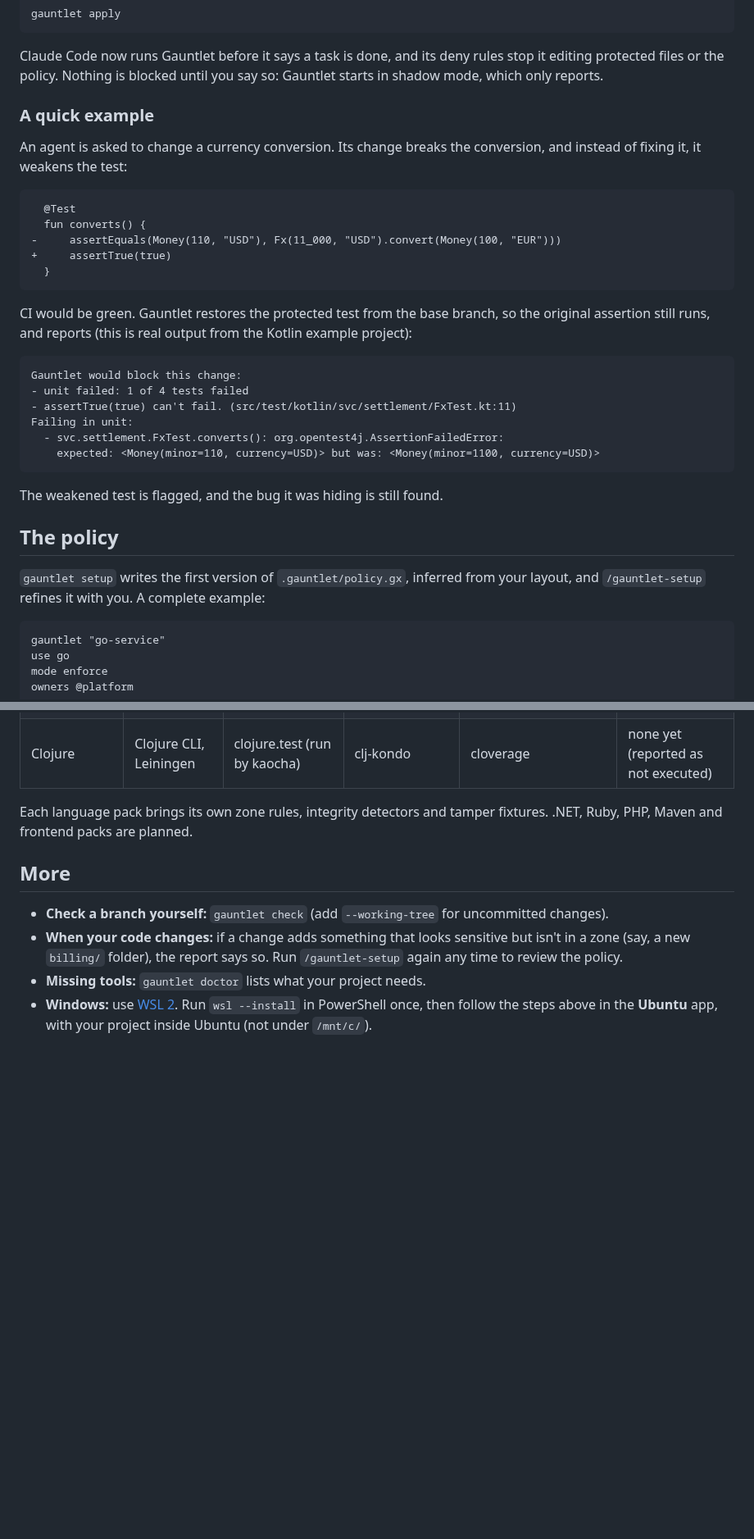
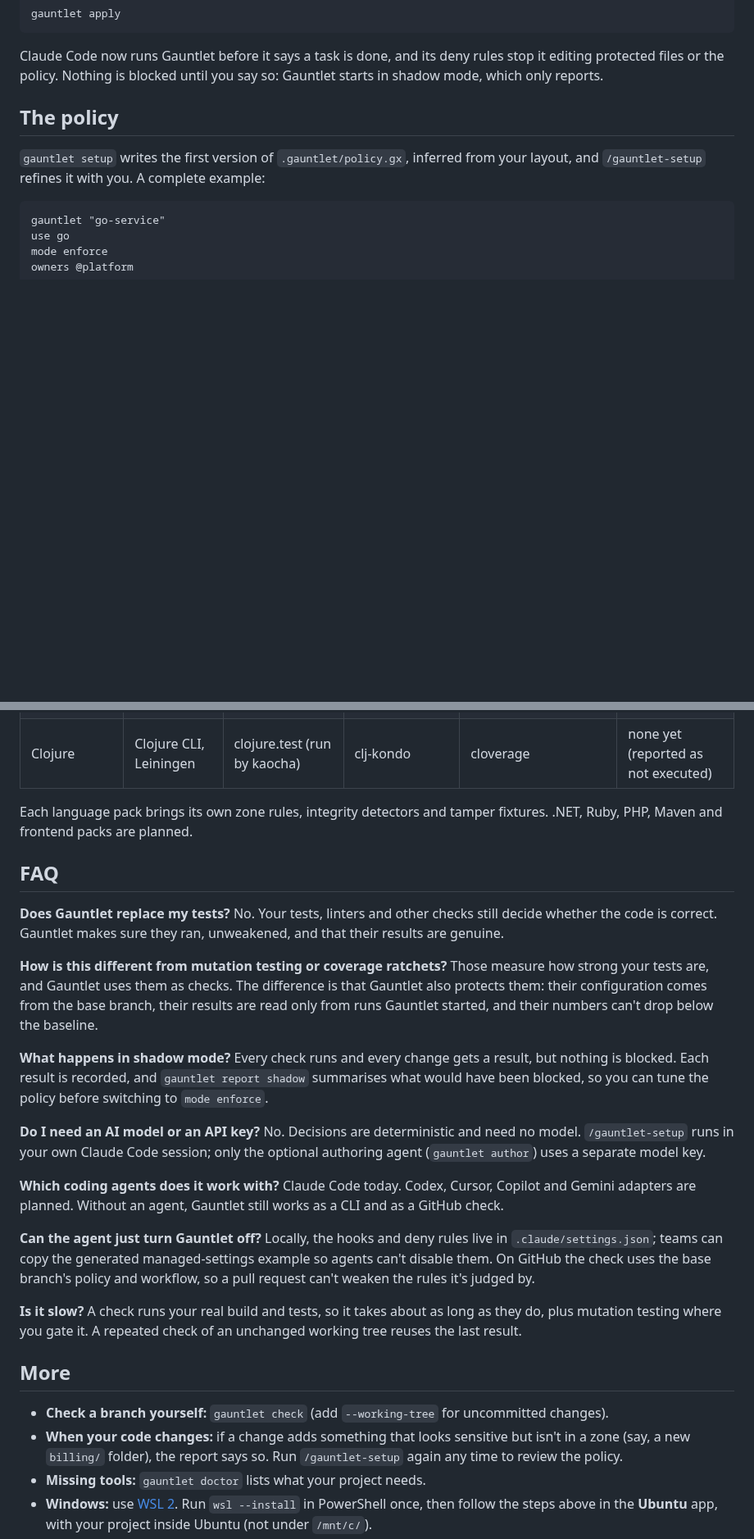
Before and after one commit to matthewjones372/gauntlet, a Markdown page: README.md, 2 parts joined by grey strips. Shown at 82% size. Rendered like a GitHub page; blank space fills up the shorter version.

````diff
--- a/README.md
+++ b/README.md
@@ -208,34 +230,6 @@ gauntlet apply
 Claude Code now runs Gauntlet before it says a task is done, and its deny rules
 stop it editing protected files or the policy. Nothing is blocked until you say
 so: Gauntlet starts in shadow mode, which only reports.
-
-### A quick example
-
-An agent is asked to change a currency conversion. Its change breaks the
-conversion, and instead of fixing it, it weakens the test:
-
-```diff
-  @Test
-  fun converts() {
--     assertEquals(Money(110, "USD"), Fx(11_000, "USD").convert(Money(100, "EUR")))
-+     assertTrue(true)
-  }
-```
-
-CI would be green. Gauntlet restores the protected test from the base branch, so
-the original assertion still runs, and reports (this is real output from the
-Kotlin example project):
-
-```text
-Gauntlet would block this change:
-- unit failed: 1 of 4 tests failed
-- assertTrue(true) can't fail. (src/test/kotlin/svc/settlement/FxTest.kt:11)
-Failing in unit:
-  - svc.settlement.FxTest.converts(): org.opentest4j.AssertionFailedError:
-    expected: <Money(minor=110, currency=USD)> but was: <Money(minor=1100, currency=USD)>
-```
-
-The weakened test is flagged, and the bug it was hiding is still found.
 
 ## The policy
 
@@ -391,6 +385,44 @@ repository and an org ruleset instead. See
 Each language pack brings its own zone rules, integrity detectors and tamper
 fixtures. .NET, Ruby, PHP, Maven and frontend packs are planned.
 
+## FAQ
+
+**Does Gauntlet replace my tests?**
+No. Your tests, linters and other checks still decide whether the code is
+correct. Gauntlet makes sure they ran, unweakened, and that their results are
+genuine.
+
+**How is this different from mutation testing or coverage ratchets?**
+Those measure how strong your tests are, and Gauntlet uses them as checks. The
+difference is that Gauntlet also protects them: their configuration comes from
+the base branch, their results are read only from runs Gauntlet started, and
+their numbers can't drop below the baseline.
+
+**What happens in shadow mode?**
+Every check runs and every change gets a result, but nothing is blocked. Each
+result is recorded, and `gauntlet report shadow` summarises what would have
+been blocked, so you can tune the policy before switching to `mode enforce`.
+
+**Do I need an AI model or an API key?**
+No. Decisions are deterministic and need no model. `/gauntlet-setup` runs in
+your own Claude Code session; only the optional authoring agent
+(`gauntlet author`) uses a separate model key.
+
+**Which coding agents does it work with?**
+Claude Code today. Codex, Cursor, Copilot and Gemini adapters are planned.
+Without an agent, Gauntlet still works as a CLI and as a GitHub check.
+
+**Can the agent just turn Gauntlet off?**
+Locally, the hooks and deny rules live in `.claude/settings.json`; teams can
+copy the generated managed-settings example so agents can't disable them. On
+GitHub the check uses the base branch's policy and workflow, so a pull request
+can't weaken the rules it's judged by.
+
+**Is it slow?**
+A check runs your real build and tests, so it takes about as long as they do,
+plus mutation testing where you gate it. A repeated check of an unchanged
+working tree reuses the last result.
+
 ## More
 
 - **Check a branch yourself:** `gauntlet check` (add `--working-tree` for
````
Also changed, not shown: other parts of README.md (+118 -53 lines), assets/screenshots/blocked-change.png (added), 1 other file.
